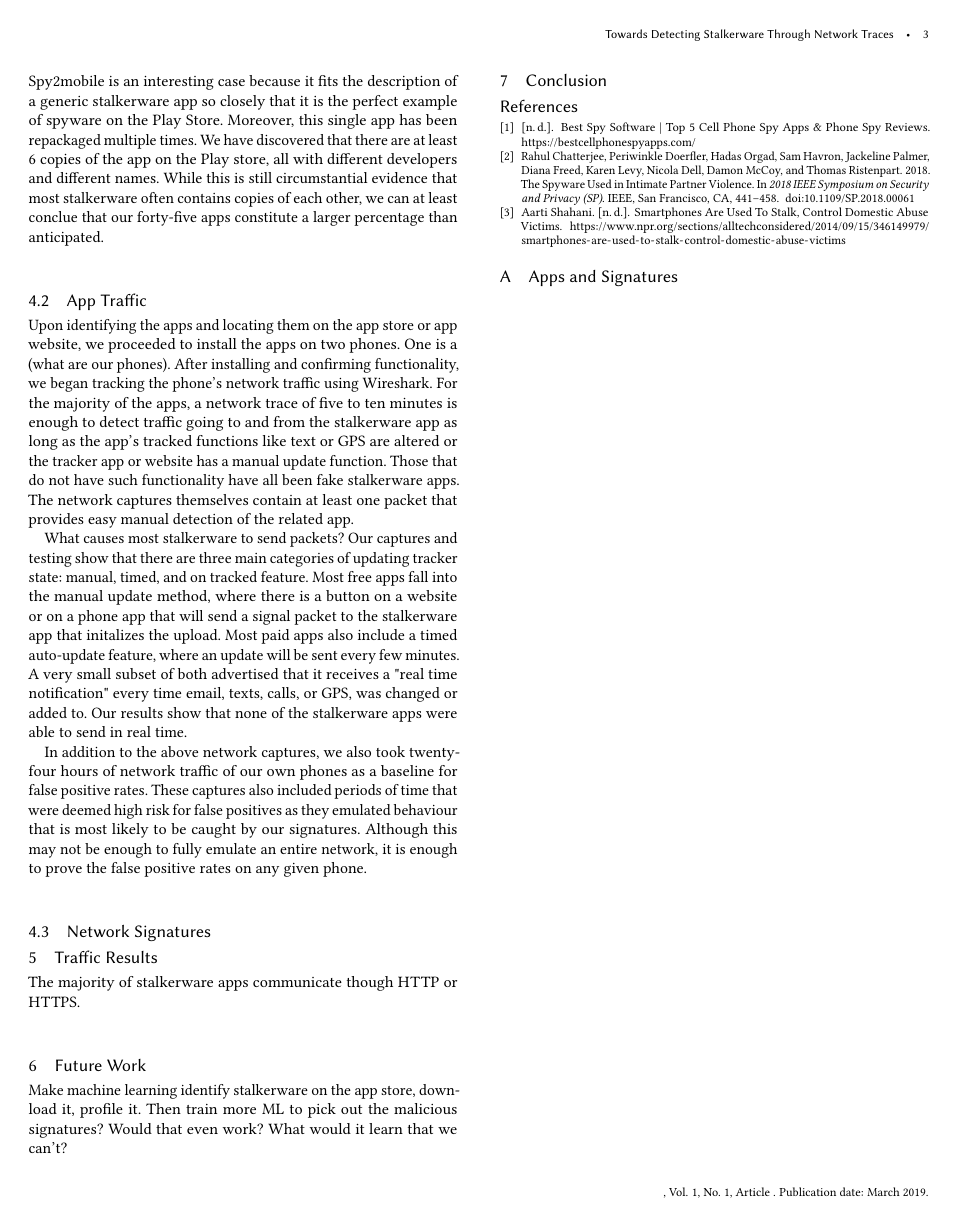
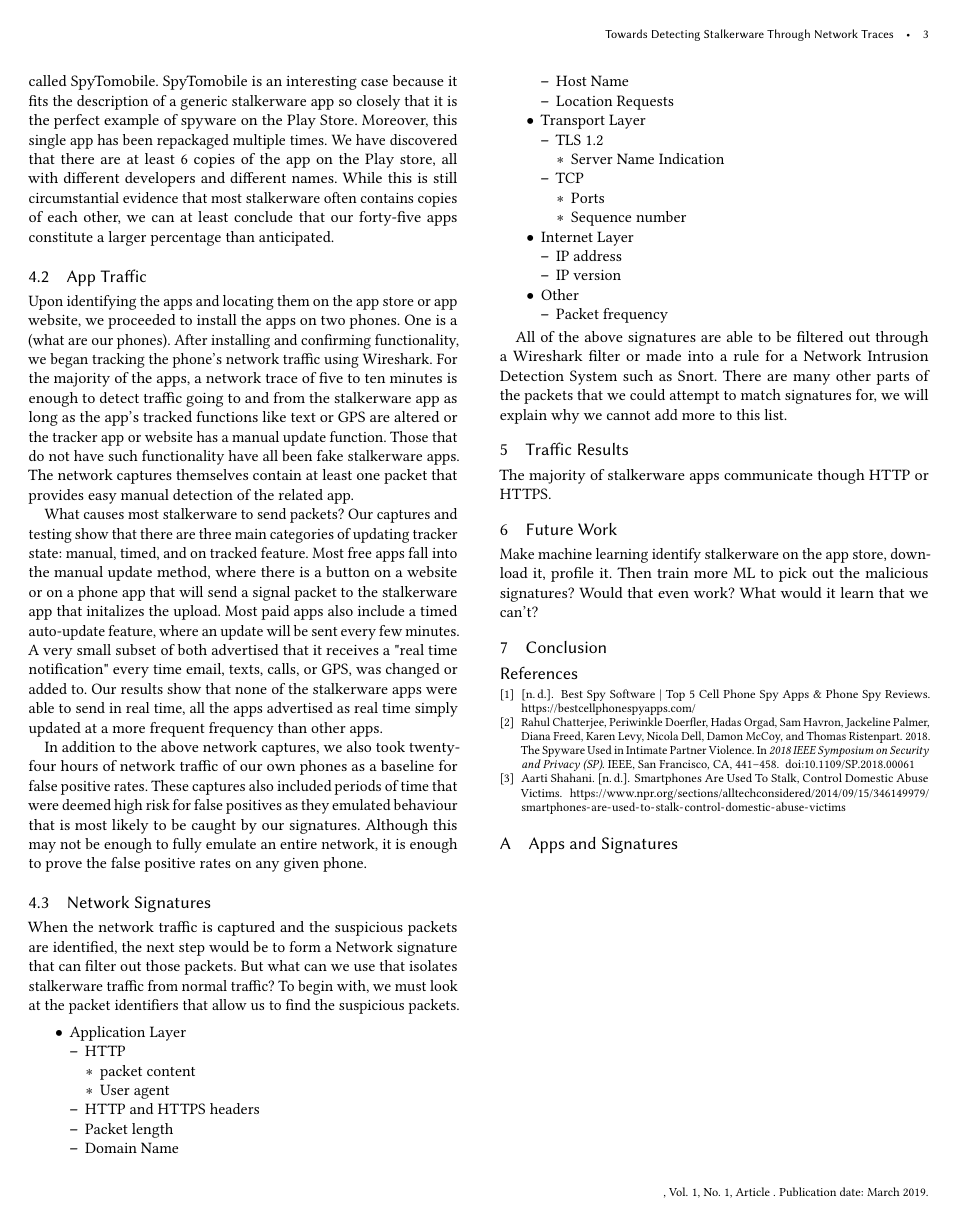
Before and after one commit to Audrey-Randall/stalkerware, a LaTeX paper (paper/main.tex): page 3 of 3. Compiled offline with pdfLaTeX.

Commit message:
Update main.tex
Almost done with method

```diff
--- a/paper/main.tex
+++ b/paper/main.tex
@@ -213,7 +213,7 @@ other's site in an attempt to undercut competition. However, if multiple groups
 of stalkerware apps are in fact made by only a few manufacturers, it may
 facilitate app identification.
 
-After our investigation on these apps, we can confirm that, at least from the few that we have selected, many stalkerware apps are related in some fashion to each other. The most notable being the group of apps stated above, and a single app called spy2mobile. Spy2mobile is an interesting case because it fits the description of a generic stalkerware app so closely that it is the perfect example of spyware on the Play Store. Moreover, this single app has been repackaged multiple times. We have discovered that there are at least 6 copies of the app on the Play store, all with different developers and different names. While this is still circumstantial evidence that most stalkerware often contains copies of each other, we can at least conclue that our forty-five apps constitute a larger percentage than anticipated.
+After our investigation on these apps, we can confirm that, at least from the few that we have selected, many stalkerware apps are related in some fashion to each other. The most notable being the group of apps stated above, and a single app mentioned before called SpyTomobile. SpyTomobile is an interesting case because it fits the description of a generic stalkerware app so closely that it is the perfect example of spyware on the Play Store. Moreover, this single app has been repackaged multiple times. We have discovered that there are at least 6 copies of the app on the Play store, all with different developers and different names. While this is still circumstantial evidence that most stalkerware often contains copies of each other, we can at least conclude that our forty-five apps constitute a larger percentage than anticipated.
 
 \subsection{App Traffic}
 
@@ -228,7 +228,7 @@ do not have such functionality have all been fake stalkerware apps. The network
 captures themselves contain at least one packet that provides easy manual
 detection of the related app.
 
-What causes most stalkerware to send packets? Our captures and testing show that there are three main categories of updating tracker state: manual, timed, and on tracked feature. Most free apps fall into the manual update method, where there is a button on a website or on a phone app that will send a signal packet to the stalkerware app that initalizes the upload. Most paid apps also include a timed auto-update feature, where an update will be sent every few minutes. A very small subset of both advertised that it receives a "real time notification" every time email, texts, calls, or GPS, was changed or added to. Our results show that none of the stalkerware apps were able to send in real time.
+What causes most stalkerware to send packets? Our captures and testing show that there are three main categories of updating tracker state: manual, timed, and on tracked feature. Most free apps fall into the manual update method, where there is a button on a website or on a phone app that will send a signal packet to the stalkerware app that initalizes the upload. Most paid apps also include a timed auto-update feature, where an update will be sent every few minutes. A very small subset of both advertised that it receives a "real time notification" every time email, texts, calls, or GPS, was changed or added to. Our results show that none of the stalkerware apps were able to send in real time, all the apps advertised as real time simply updated at a more frequent frequency than other apps.
 
 In addition to the above network captures, we also took twenty-four hours of
 network traffic of our own phones as a baseline for false positive rates. These
@@ -239,7 +239,45 @@ it is enough to prove the false positive rates on any given phone.
 
 \subsection{Network Signatures}
 
+When the network traffic is captured and the suspicious packets are identified, the next step would be to form a Network signature that can filter out those packets. But what can we use that isolates stalkerware traffic from normal traffic? To begin with, we must look at the packet identifiers that allow us to find the suspicious packets.
+\begin{itemize}
+	\item Application Layer
+	\begin{itemize}
+		\item HTTP
+		\begin{itemize}
+			\item packet content
+			\item User agent
+		\end{itemize}
+		\item HTTP and HTTPS headers
+		\item Packet length
+		\item Domain Name
+		\item Host Name
+		\item Location Requests
+	\end{itemize}
+	\item Transport Layer
+	\begin{itemize}
+		\item TLS 1.2
+		\begin{itemize}
+			\item Server Name Indication
+		\end{itemize}
+		\item TCP
+		\begin{itemize}
+			\item Ports
+			\item Sequence number
+		\end{itemize}
+	\end{itemize}
+	\item Internet Layer
+	\begin{itemize}
+		\item IP address
+		\item IP version
+	\end{itemize}
+	\item Other
+	\begin{itemize}
+		\item Packet frequency
+	\end{itemize}
+\end{itemize}
 
+All of the above signatures are able to be filtered out through a Wireshark filter or made into a rule for a Network Intrusion Detection System such as Snort. There are many other parts of the packets that we could attempt to match signatures for, we will explain why we cannot add more to this list.
 \section{Traffic Results}
 
 The majority of stalkerware apps communicate though HTTP or HTTPS.
```
